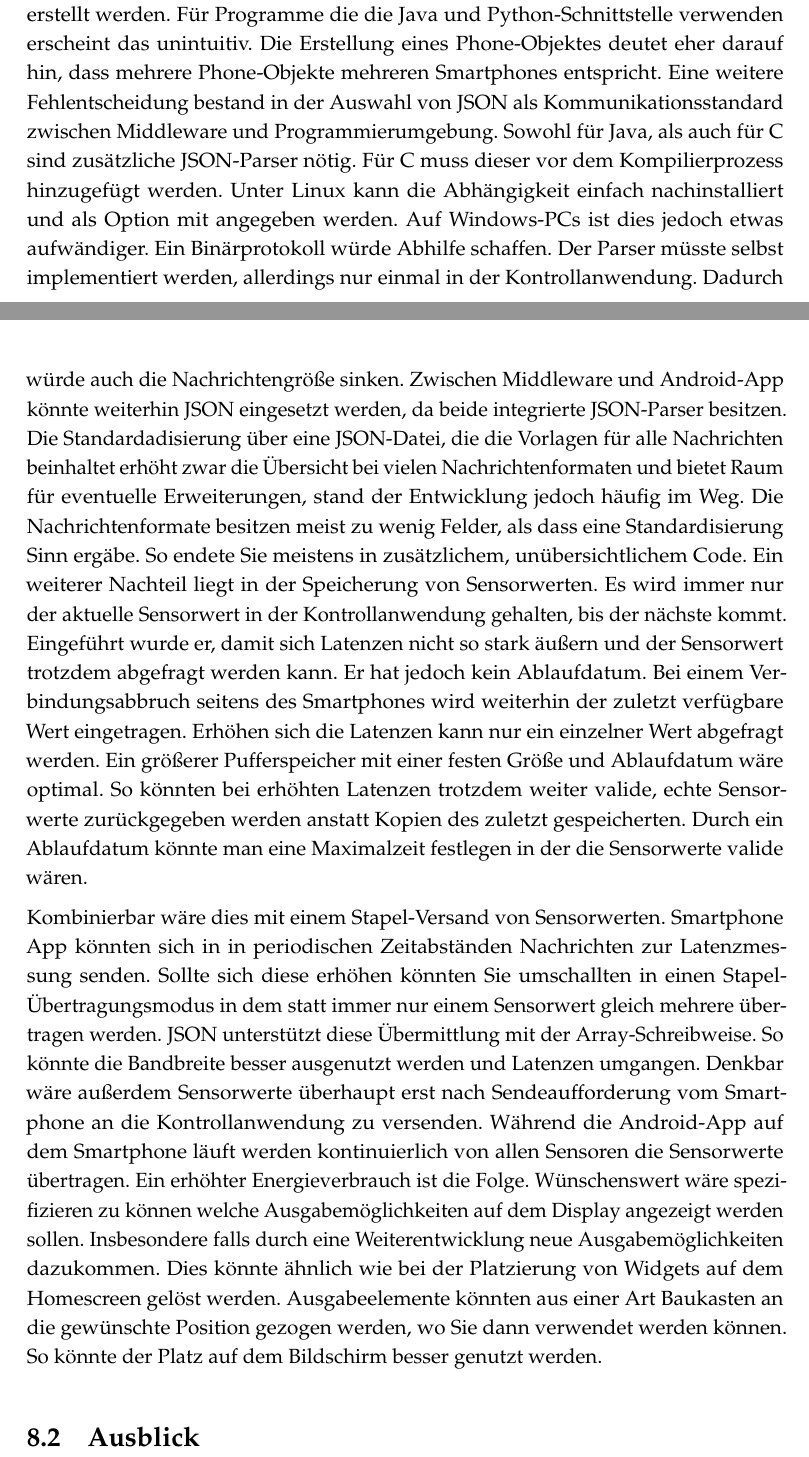
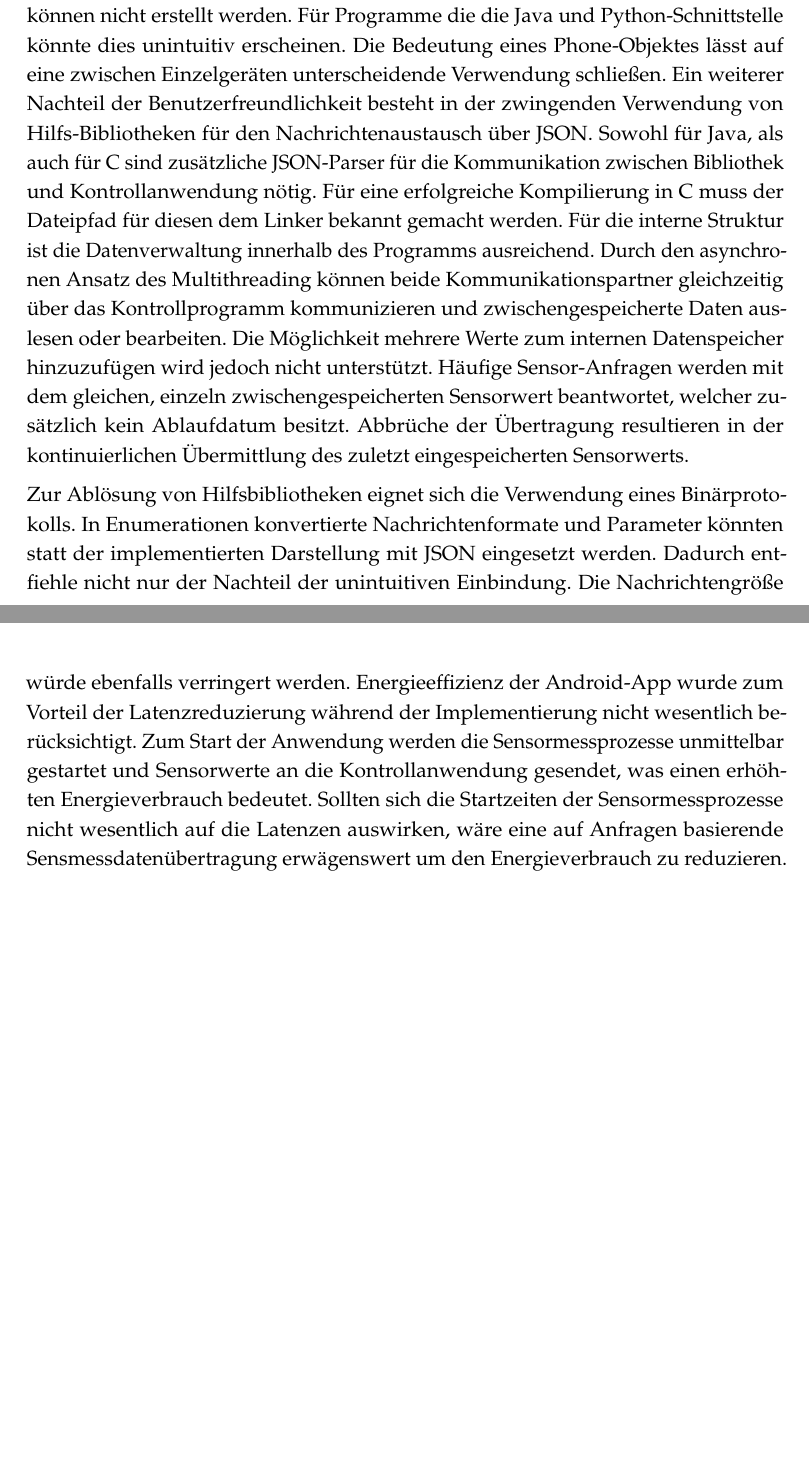
Before and after one commit to mcerwenetz/BA, a LaTeX thesis (LaTeXThesis/thesis.tex): two parts of pages 34 and 35 of 36, joined at a grey line, cut so that both start at the same text, the shorter picture padded with empty space. Compiled offline with pdfLaTeX.

Commit message:
hinweise overthuer

```diff
--- a/LaTeXThesis/thesis.tex
+++ b/LaTeXThesis/thesis.tex
@@ -745,38 +734 @@ Ausgabeanfragen vom Programm würden an alle Smartphones gesendet und von Allen
-Es können also keine Gruppen-Sessions erstellt werden.
-Für Programme die die Java und Python-Schnittstelle verwenden erscheint das unintuitiv.
-Die Erstellung eines Phone-Objektes deutet eher darauf hin, dass mehrere Phone-Objekte mehreren Smartphones entspricht.
-Eine weitere Fehlentscheidung bestand in der Auswahl von JSON als Kommunikationsstandard zwischen Middleware und Programmierumgebung.
-Sowohl für Java, als auch für C sind zusätzliche JSON-Parser nötig.
-Für C muss dieser vor dem Kompilierprozess hinzugefügt werden.
-Unter Linux kann die Abhängigkeit einfach nachinstalliert und als Option mit angegeben werden.
-Auf Windows-PCs ist dies jedoch etwas aufwändiger.
-Ein Binärprotokoll würde Abhilfe schaffen.
-Der Parser müsste selbst implementiert werden, allerdings nur einmal in der Kontrollanwendung.
-Dadurch würde auch die Nachrichtengröße sinken.
-Zwischen Middleware und Android-App könnte weiterhin JSON eingesetzt werden, da beide integrierte JSON-Parser besitzen.
-Die Standardadisierung über eine JSON-Datei, die die Vorlagen für alle Nachrichten beinhaltet erhöht zwar die Übersicht bei vielen Nachrichtenformaten und bietet Raum für eventuelle Erweiterungen, stand der Entwicklung jedoch häufig im Weg.
-Die Nachrichtenformate besitzen meist zu wenig Felder, als dass eine Standardisierung Sinn ergäbe.
-So endete Sie meistens in zusätzlichem, unübersichtlichem Code.
-Ein weiterer Nachteil liegt in der Speicherung von Sensorwerten.
-Es wird immer nur der aktuelle Sensorwert in der Kontrollanwendung gehalten, bis der nächste kommt.
-Eingeführt wurde er, damit sich Latenzen nicht so stark äußern und der Sensorwert trotzdem abgefragt werden kann.
-Er hat jedoch kein Ablaufdatum.
-Bei einem Verbindungsabbruch seitens des Smartphones wird weiterhin der zuletzt verfügbare Wert eingetragen.
-Erhöhen sich die Latenzen kann nur ein einzelner Wert abgefragt werden.
-Ein größerer Pufferspeicher mit einer festen Größe und Ablaufdatum wäre optimal.
-So könnten bei erhöhten Latenzen trotzdem weiter valide, echte Sensorwerte zurückgegeben werden anstatt Kopien des zuletzt gespeicherten.
-Durch ein Ablaufdatum könnte man eine Maximalzeit festlegen in der die Sensorwerte valide wären.
 
-Kombinierbar wäre dies mit einem Stapel-Versand von Sensorwerten.
-Smartphone App könnten sich in in periodischen Zeitabständen Nachrichten zur Latenzmessung senden.
-Sollte sich diese erhöhen könnten Sie umschallten in einen Stapel-Übertragungsmodus in dem statt immer nur einem Sensorwert gleich mehrere übertragen werden.
-JSON unterstützt diese Übermittlung mit der Array-Schreibweise.
-So könnte die Bandbreite besser ausgenutzt werden und Latenzen umgangen.
-Denkbar wäre außerdem Sensorwerte überhaupt erst nach Sendeaufforderung vom Smartphone an die Kontrollanwendung zu versenden.
-Während die Android-App auf dem Smartphone läuft werden kontinuierlich von allen Sensoren die Sensorwerte übertragen.
-Ein erhöhter Energieverbrauch ist die Folge.
-Wünschenswert wäre spezifizieren zu können welche Ausgabemöglichkeiten auf dem Display angezeigt werden sollen.
-Insbesondere falls durch eine Weiterentwicklung neue Ausgabemöglichkeiten dazukommen.
-Dies könnte ähnlich wie bei der Platzierung von Widgets auf dem Homescreen gelöst werden.
-Ausgabeelemente könnten aus einer Art Baukasten an die gewünschte Position gezogen werden, wo Sie dann verwendet werden können.
-So könnte der Platz auf dem Bildschirm besser genutzt werden.
@@ -783,5 +740,23 @@ So könnte der Platz auf dem Bildschirm besser genutzt werden.
+Es ist nicht möglich Programmcode simultan auf mehreren Smartphones gleichzeitig auszuführen.
+Gruppen-Sessions können nicht erstellt werden.
+Für Programme die die Java und Python-Schnittstelle könnte dies unintuitiv erscheinen.
+Die Bedeutung eines Phone-Objektes lässt auf eine zwischen Einzelgeräten unterscheidende Verwendung schließen.
+Ein weiterer Nachteil der Benutzerfreundlichkeit besteht in der zwingenden Verwendung von Hilfs-Bibliotheken für den Nachrichtenaustausch über JSON.
+Sowohl für Java, als auch für C sind zusätzliche JSON-Parser für die Kommunikation zwischen Bibliothek und Kontrollanwendung nötig.
+Für eine erfolgreiche Kompilierung in C muss der Dateipfad für diesen dem Linker bekannt gemacht werden.
+Für die interne Struktur ist die Datenverwaltung innerhalb des Programms ausreichend.
+Durch den asynchronen Ansatz des Multithreading können beide Kommunikationspartner gleichzeitig über das Kontrollprogramm kommunizieren und zwischengespeicherte Daten auslesen oder bearbeiten.
+Die Möglichkeit mehrere Werte zum internen Datenspeicher hinzuzufügen wird jedoch nicht unterstützt.
+Häufige Sensor-Anfragen werden mit dem gleichen, einzeln zwischengespeicherten Sensorwert beantwortet, welcher zusätzlich kein Ablaufdatum besitzt.
+Abbrüche der Übertragung resultieren in der kontinuierlichen Übermittlung des zuletzt eingespeicherten Sensorwerts.
 
-\section{Ausblick}
+Zur Ablösung von Hilfsbibliotheken eignet sich die Verwendung eines Binärprotokolls.
+In Enumerationen konvertierte Nachrichtenformate und Parameter könnten statt der implementierten Darstellung mit JSON eingesetzt werden.
+Dadurch entfiehle nicht nur der Nachteil der unintuitiven Einbindung.
+Die Nachrichtengröße würde ebenfalls verringert werden.
+Energieeffizienz der Android-App wurde zum Vorteil der Latenzreduzierung während der Implementierung nicht wesentlich berücksichtigt.
+Zum Start der Anwendung werden die Sensormessprozesse unmittelbar gestartet und Sensorwerte an die Kontrollanwendung gesendet, was einen erhöhten Energieverbrauch bedeutet.
+Sollten sich die Startzeiten der Sensormessprozesse nicht wesentlich auf die Latenzen auswirken, wäre eine auf Anfragen basierende Sensmessdatenübertragung erwägenswert um den Energieverbrauch zu reduzieren.
 
 % Listen wenn überhaupt ans Ende und nicht an den Anfang.
 % Meist ist das aber unnötig.
```
Also changed, not shown: LaTeXThesis/overthuer_tipps.pdf (added), LaTeXThesis/thesis.pdf, LaTeXThesis/thesis.tex (16 more changed lines).
